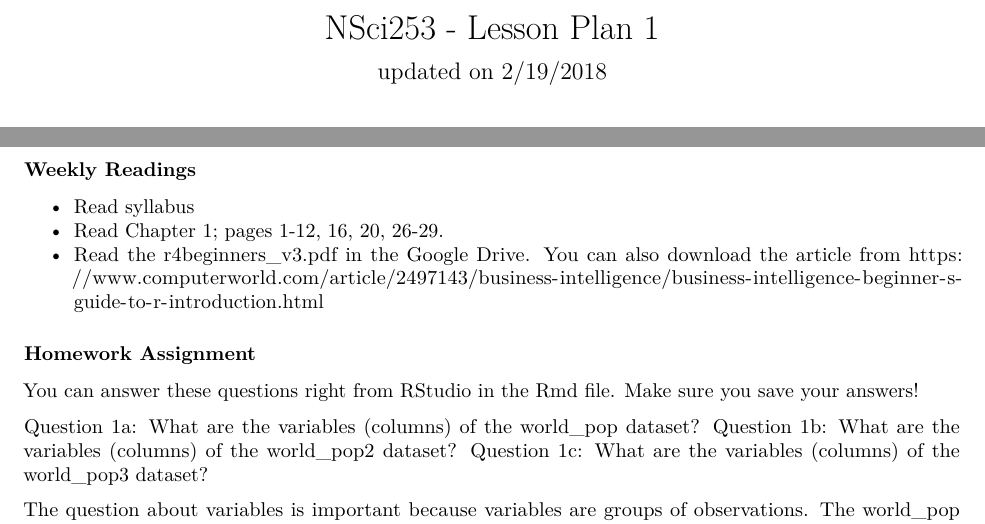
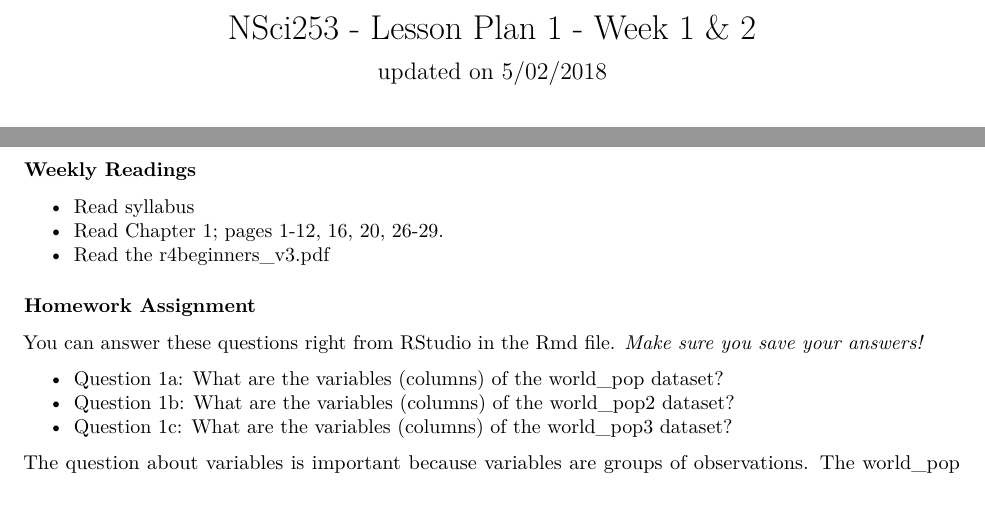
Before and after one commit to cjtinant/NSci253_Notes, an R Markdown document (NSci253_LesPlan01.Rmd): two parts of page 1 of 7, joined at a grey line, cut so that both start at the same text. Rendered offline with R 4.5, knitr and Pandoc, then LaTeX, with nearby package versions.

Commit message:
Minor changes to identify week

```diff
--- a/NSci253_LesPlan01.Rmd
+++ b/NSci253_LesPlan01.Rmd
@@ -1,6 +1,6 @@
 ---
-title: "NSci253 - Lesson Plan 1"
-subtitle: "updated on 2/19/2018"
+title: "NSci253 - Lesson Plan 1 - Week 1 & 2"
+subtitle: "updated on 5/02/2018"
 author: "Charles Jason Tinant"
 date: "1/22/2018"
 output:
@@ -26,14 +26,14 @@ This week we are going to use global population data to learn some of the basic
 ### Weekly Readings
 * Read syllabus
 * Read Chapter 1; pages 1-12, 16, 20, 26-29.
-* Read the r4beginners_v3.pdf in the Google Drive.  You can also download the article from https://www.computerworld.com/article/2497143/business-intelligence/business-intelligence-beginner-s-guide-to-r-introduction.html
+* Read the [r4beginners_v3.pdf](https://www.computerworld.com/article/2497143/business-intelligence/business-intelligence-beginner-s-guide-to-r-introduction.html)
 
 ### Homework Assignment
-You can answer these questions right from RStudio in the Rmd file.  Make sure you save your answers!
+You can answer these questions right from RStudio in the Rmd file.  *Make sure you save your answers!*
 
-Question 1a: What are the variables (columns) of the world_pop dataset?
-Question 1b: What are the variables (columns) of the world_pop2 dataset?
-Question 1c: What are the variables (columns) of the world_pop3 dataset?
+* Question 1a: What are the variables (columns) of the world_pop dataset?
+* Question 1b: What are the variables (columns) of the world_pop2 dataset?
+* Question 1c: What are the variables (columns) of the world_pop3 dataset?
 
 The question about variables is important because variables are groups of observations.  The world_pop dataset variables are the different decades.  In this case, observations are continents.
 
```
Also changed, not shown: NSci253_LesPlan01.pdf, NSci253_LesPlan01.Rmd (13 more changed lines).
